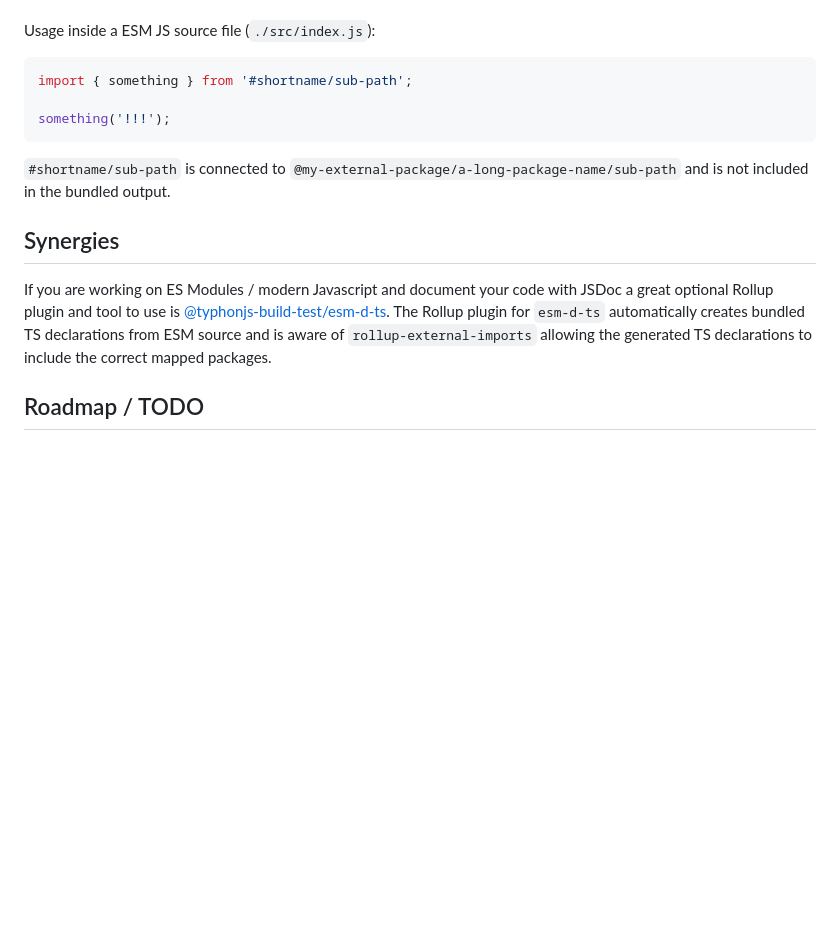
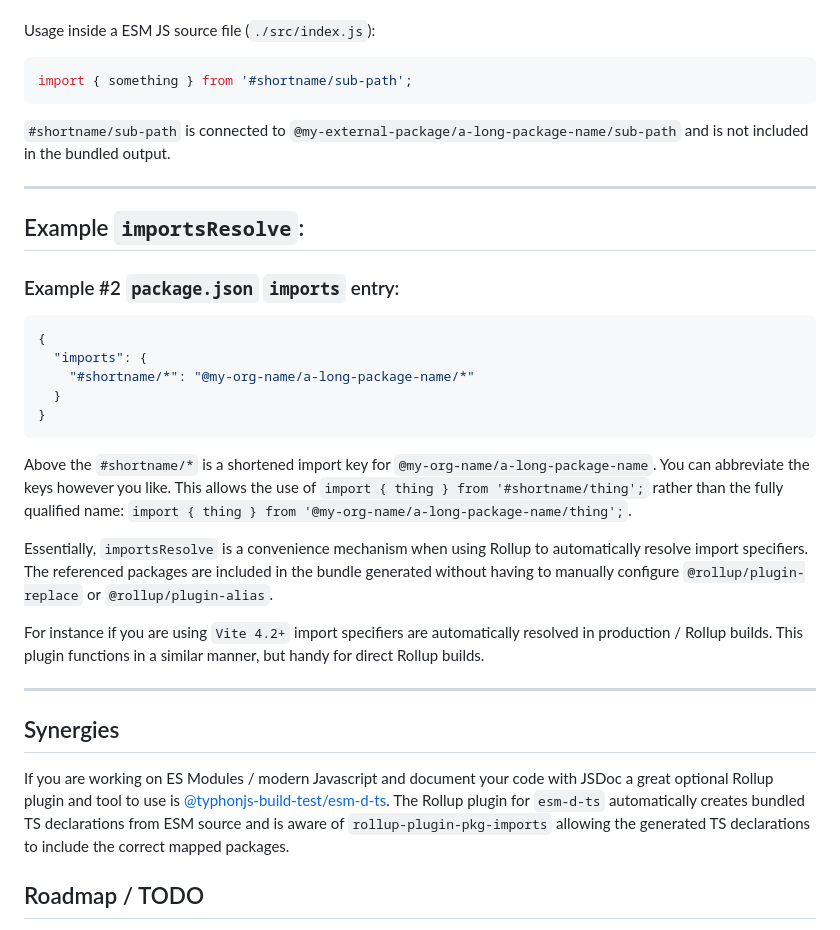
Before and after one commit to typhonjs-node-build-test/rollup-plugin-pkg-imports, a Markdown page: README.md, the part around one of its changes. Rendered like a GitHub page; blank space fills up the shorter version.

````diff
--- a/README.md
+++ b/README.md
@@ -76,18 +93,42 @@ You may provide a configuration object to `importsExternal` with the following e
 Usage inside a ESM JS source file (`./src/index.js`):
 ```js
 import { something } from '#shortname/sub-path';
-
-something('!!!');
 ```
 
 `#shortname/sub-path` is connected to `@my-external-package/a-long-package-name/sub-path` and is not included in the
 bundled output.
 
+---
+
+## Example `importsResolve`:
+
+### Example #2 `package.json` `imports` entry:
+```json
+{
+  "imports": {
+    "#shortname/*": "@my-org-name/a-long-package-name/*"
+  }
+}
+```
+
+Above the `#shortname/*` is a shortened import key for `@my-org-name/a-long-package-name`. You can abbreviate the keys
+however you like. This allows the use of `import { thing } from '#shortname/thing';` rather than the fully qualified
+name: `import { thing } from '@my-org-name/a-long-package-name/thing';`.
+
+Essentially, `importsResolve` is a convenience mechanism when using Rollup to automatically resolve import specifiers.
+The referenced packages are included in the bundle generated without having to manually configure
+`@rollup/plugin-replace` or `@rollup/plugin-alias`.
+
+For instance if you are using `Vite 4.2+` import specifiers are automatically resolved in production / Rollup builds.
+This plugin functions in a similar manner, but handy for direct Rollup builds.
+
+---
+
 ## Synergies
 If you are working on ES Modules / modern Javascript and document your code with JSDoc a great optional Rollup plugin
 and tool to use is [@typhonjs-build-test/esm-d-ts](https://www.npmjs.com/package/@typhonjs-build-test/esm-d-ts).
 The Rollup plugin for `esm-d-ts` automatically creates bundled TS declarations from ESM source and is aware of
-`rollup-external-imports` allowing the generated TS declarations to include the correct mapped packages.
+`rollup-plugin-pkg-imports` allowing the generated TS declarations to include the correct mapped packages.
 
 ## Roadmap / TODO
 - Evaluate any concerns for mono-repo use cases.
````
Also changed, not shown: other parts of README.md (+31 -14 lines).
